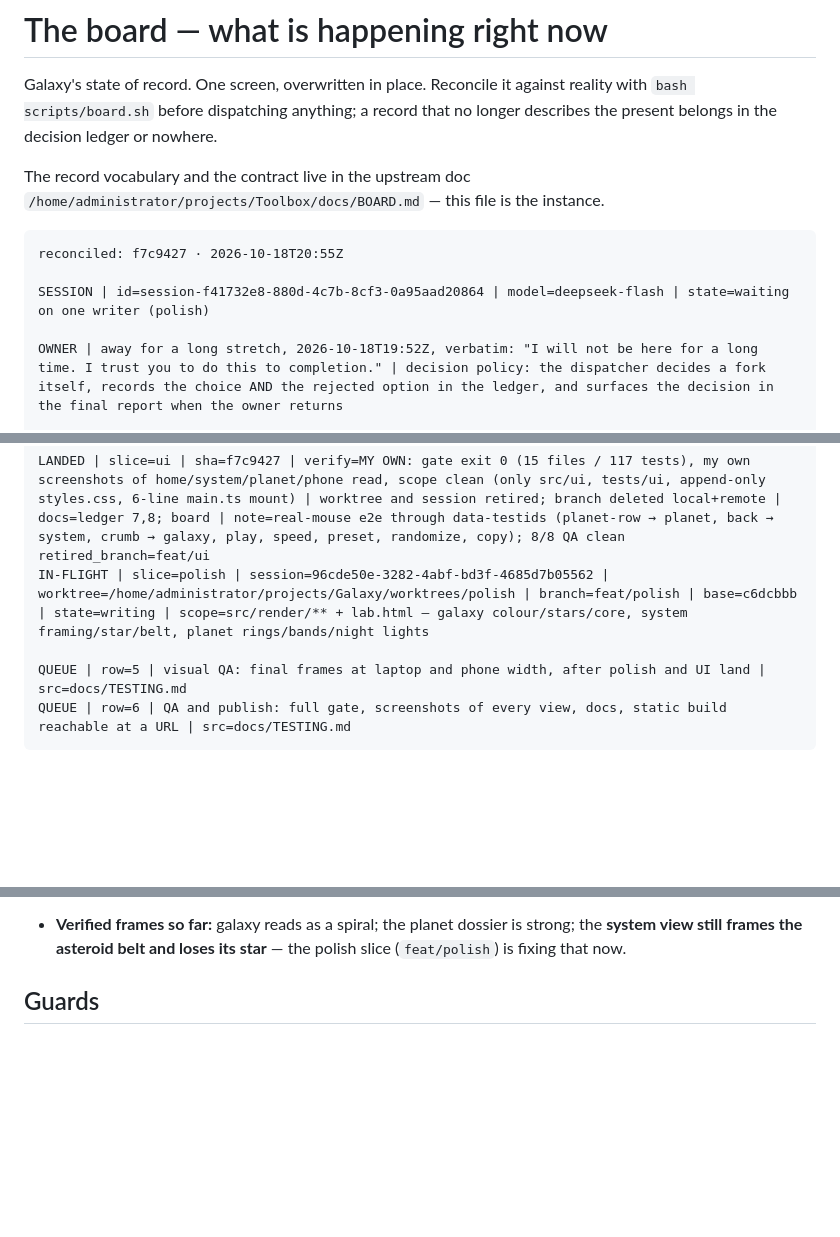
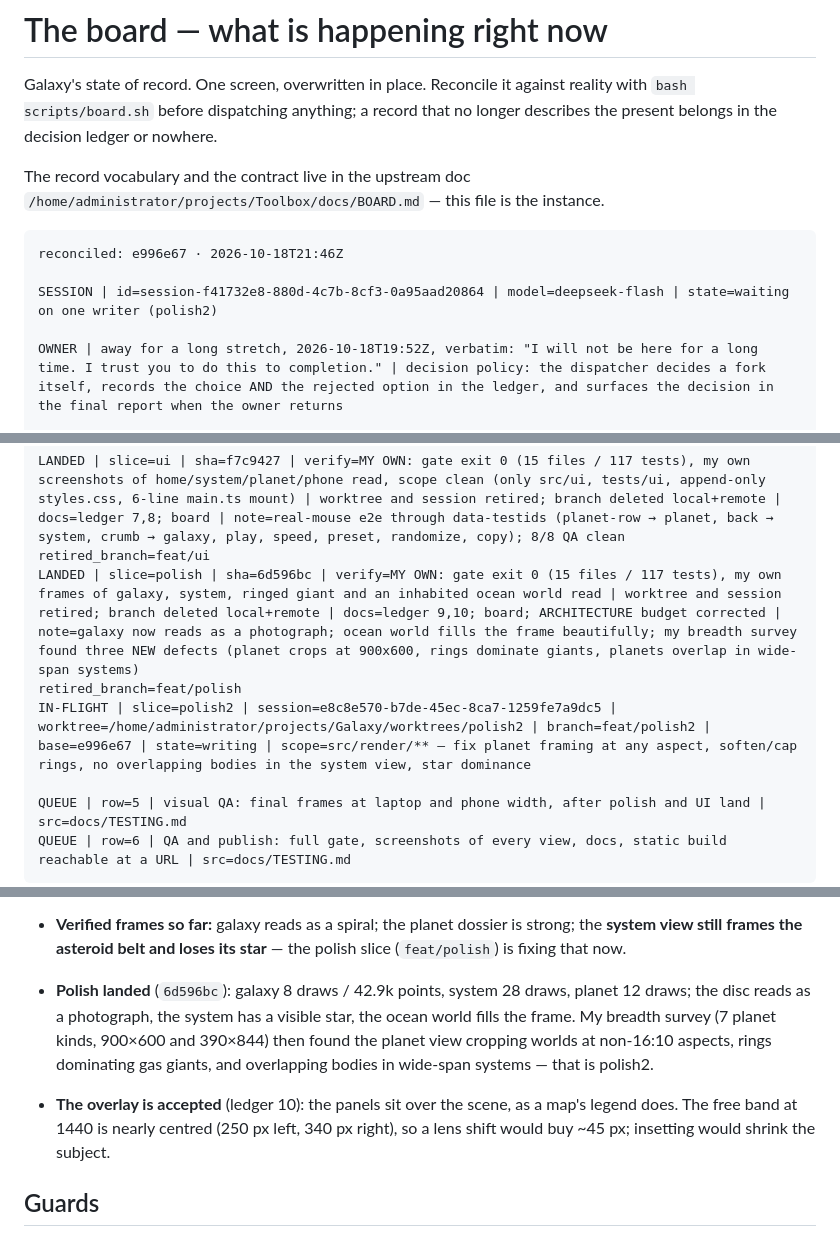
Before and after one commit to ArndRosemeier/Galaxy, a Markdown page: docs/BOARD.md, 3 parts joined by grey strips. Drawn GitHub-style; blank space fills up the shorter version.

Commit message:
record: polish landed (6d596bc) — verified, retired, decisions ledgered
My own gate and my own frames; galaxy and ocean world are now strong. My breadth
survey found three new defects, assigned to polish2.

Ledger 9: composition choices and documented exaggerations (palette light, ring cap,
point-sprite belts, drawn radii).
Ledger 10: the overlay-vs-inset fork — overlay accepted, alternatives recorded.

````diff
--- a/docs/BOARD.md
+++ b/docs/BOARD.md
@@ -8,9 +8,9 @@ The record vocabulary and the contract live in the upstream doc
 `/home/administrator/projects/Toolbox/docs/BOARD.md` — this file is the instance.
 
 ```
-reconciled: f7c9427 · 2026-10-18T20:55Z
+reconciled: e996e67 · 2026-10-18T21:46Z
 
-SESSION | id=session-f41732e8-880d-4c7b-8cf3-0a95aad20864 | model=deepseek-flash | state=waiting on one writer (polish)
+SESSION | id=session-f41732e8-880d-4c7b-8cf3-0a95aad20864 | model=deepseek-flash | state=waiting on one writer (polish2)
 
 OWNER | away for a long stretch, 2026-10-18T19:52Z, verbatim: "I will not be here for a long time. I trust you to do this to completion." | decision policy: the dispatcher decides a fork itself, records the choice AND the rejected option in the ledger, and surfaces the decision in the final report when the owner returns
 
@@ -24,7 +24,9 @@ LANDED | slice=integration | sha=c6dcbbb | verify=MY OWN: gate exit 0 (9 files /
 
 LANDED | slice=ui | sha=f7c9427 | verify=MY OWN: gate exit 0 (15 files / 117 tests), my own screenshots of home/system/planet/phone read, scope clean (only src/ui, tests/ui, append-only styles.css, 6-line main.ts mount) | worktree and session retired; branch deleted local+remote | docs=ledger 7,8; board | note=real-mouse e2e through data-testids (planet-row → planet, back → system, crumb → galaxy, play, speed, preset, randomize, copy); 8/8 QA clean
 retired_branch=feat/ui
-IN-FLIGHT | slice=polish | session=96cde50e-3282-4abf-bd3f-4685d7b05562 | worktree=/home/administrator/projects/Galaxy/worktrees/polish | branch=feat/polish | base=c6dcbbb | state=writing | scope=src/render/** + lab.html — galaxy colour/stars/core, system framing/star/belt, planet rings/bands/night lights
+LANDED | slice=polish | sha=6d596bc | verify=MY OWN: gate exit 0 (15 files / 117 tests), my own frames of galaxy, system, ringed giant and an inhabited ocean world read | worktree and session retired; branch deleted local+remote | docs=ledger 9,10; board; ARCHITECTURE budget corrected | note=galaxy now reads as a photograph; ocean world fills the frame beautifully; my breadth survey found three NEW defects (planet crops at 900x600, rings dominate giants, planets overlap in wide-span systems)
+retired_branch=feat/polish
+IN-FLIGHT | slice=polish2 | session=e8c8e570-b7de-45ec-8ca7-1259fe7a9dc5 | worktree=/home/administrator/projects/Galaxy/worktrees/polish2 | branch=feat/polish2 | base=e996e67 | state=writing | scope=src/render/** — fix planet framing at any aspect, soften/cap rings, no overlapping bodies in the system view, star dominance
 
 QUEUE | row=5 | visual QA: final frames at laptop and phone width, after polish and UI land | src=docs/TESTING.md
 QUEUE | row=6 | QA and publish: full gate, screenshots of every view, docs, static build reachable at a URL | src=docs/TESTING.md
@@ -57,6 +59,15 @@ QUEUE | row=6 | QA and publish: full gate, screenshots of every view, docs, stat
 - **Verified frames so far:** galaxy reads as a spiral; the planet dossier is strong;
   the **system view still frames the asteroid belt and loses its star** — the polish
   slice (`feat/polish`) is fixing that now.
+
+- **Polish landed** (`6d596bc`): galaxy 8 draws / 42.9k points, system 28 draws, planet
+  12 draws; the disc reads as a photograph, the system has a visible star, the ocean
+  world fills the frame. My breadth survey (7 planet kinds, 900×600 and 390×844) then
+  found the planet view cropping worlds at non-16:10 aspects, rings dominating gas
+  giants, and overlapping bodies in wide-span systems — that is polish2.
+- **The overlay is accepted** (ledger 10): the panels sit over the scene, as a map's
+  legend does. The free band at 1440 is nearly centred (250 px left, 340 px right), so
+  a lens shift would buy ~45 px; insetting would shrink the subject.
 
 ## Guards
 
````
Also changed, not shown: docs/DECISION-LEDGER.md (+2 -0 lines).
